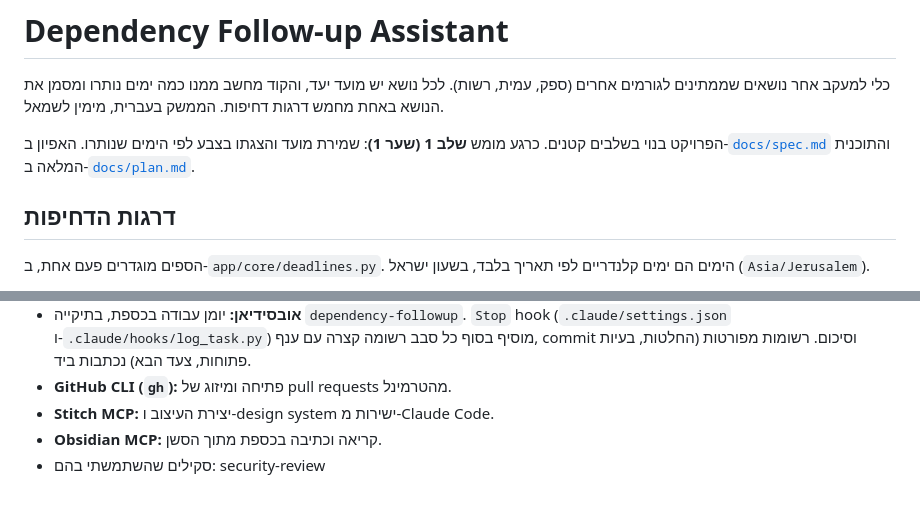
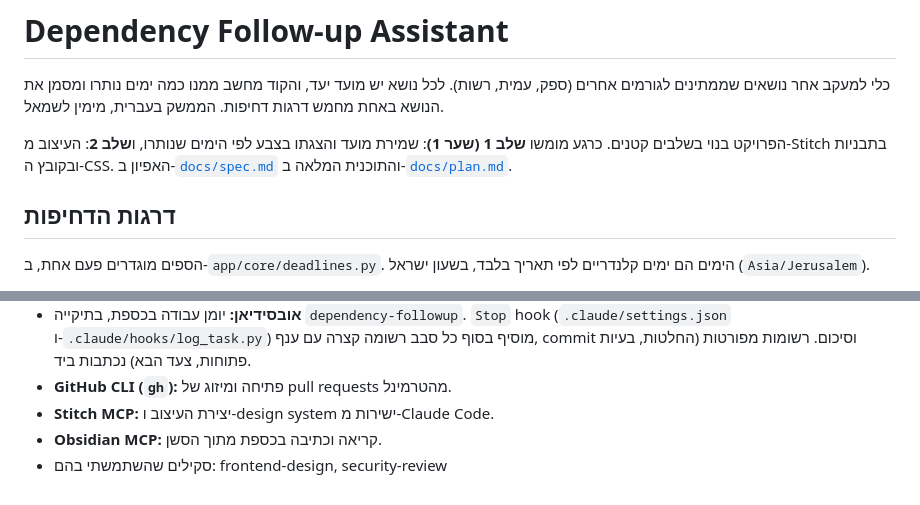
Before and after one commit to Maya-Klein/dependency-followup, a Markdown page: README.md, 2 parts joined by grey strips. Rendered like a GitHub page.

```diff
--- a/README.md
+++ b/README.md
@@ -2,7 +2,7 @@
 
 כלי למעקב אחר נושאים שממתינים לגורמים אחרים (ספק, עמית, רשות). לכל נושא יש מועד יעד, והקוד מחשב ממנו כמה ימים נותרו ומסמן את הנושא באחת מחמש דרגות דחיפות. הממשק בעברית, מימין לשמאל.
 
-הפרויקט בנוי בשלבים קטנים. כרגע מומש **שלב 1 (שער 1)**: שמירת מועד והצגתו בצבע לפי הימים שנותרו. האפיון ב-[`docs/spec.md`](docs/spec.md) והתוכנית המלאה ב-[`docs/plan.md`](docs/plan.md).
+הפרויקט בנוי בשלבים קטנים. כרגע מומשו **שלב 1 (שער 1)**: שמירת מועד והצגתו בצבע לפי הימים שנותרו, ו**שלב 2**: העיצוב מ-Stitch בתבניות ובקובץ ה-CSS. האפיון ב-[`docs/spec.md`](docs/spec.md) והתוכנית המלאה ב-[`docs/plan.md`](docs/plan.md).
 
 ## דרגות הדחיפות
 
@@ -130,4 +141,4 @@ python -m venv .venv
 - **GitHub CLI (`gh`):** פתיחה ומיזוג של pull requests מהטרמינל.
 - **Stitch MCP:** יצירת העיצוב ו-design system ישירות מ-Claude Code.
 - **Obsidian MCP:** קריאה וכתיבה בכספת מתוך הסשן.
-- סקילים שהשתמשתי בהם: security-review
+- סקילים שהשתמשתי בהם: frontend-design, security-review
```
Also changed, not shown: other parts of README.md (+19 -8 lines), docs/plan.md (+1 -0 lines), docs/design/app-desktop.png (added), docs/design/app-mobile.png (added).
